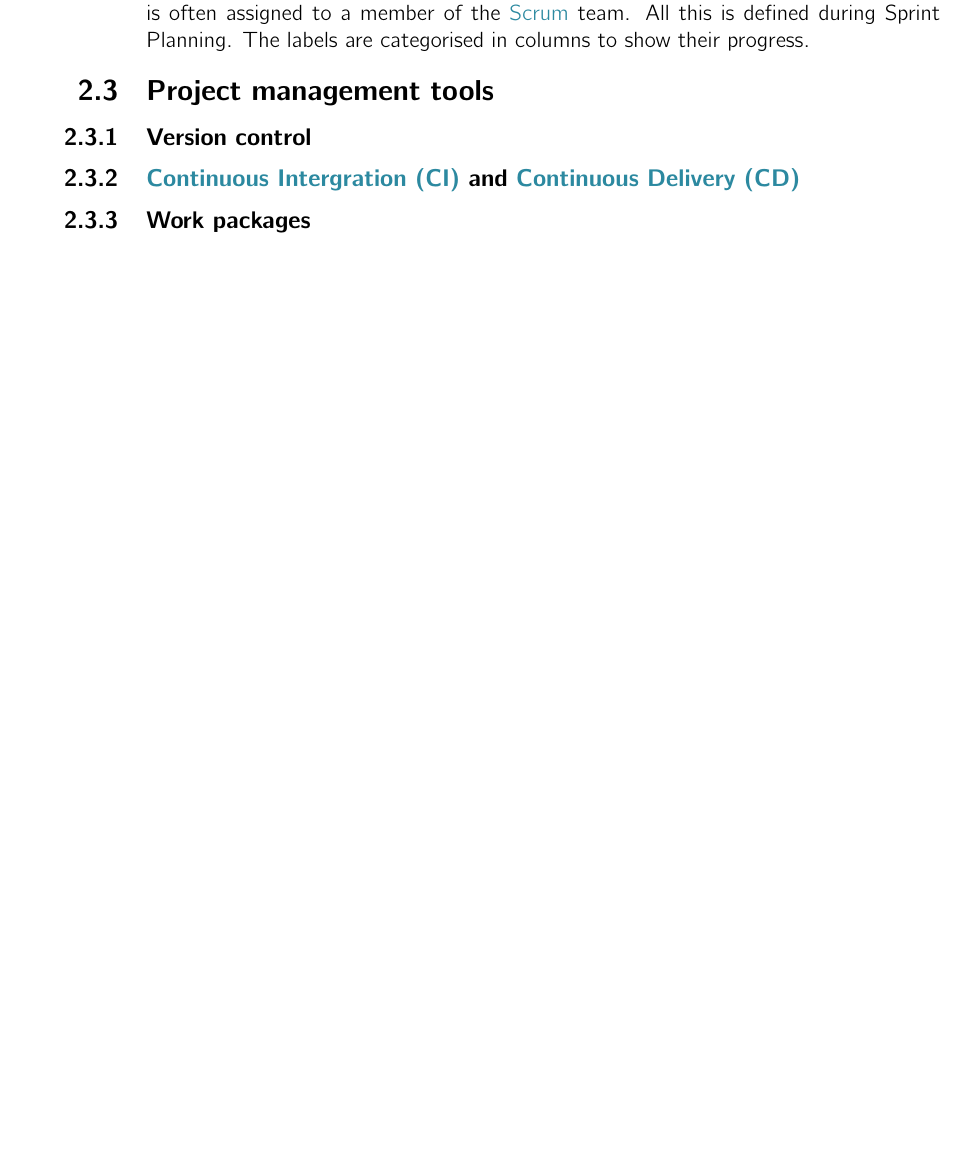
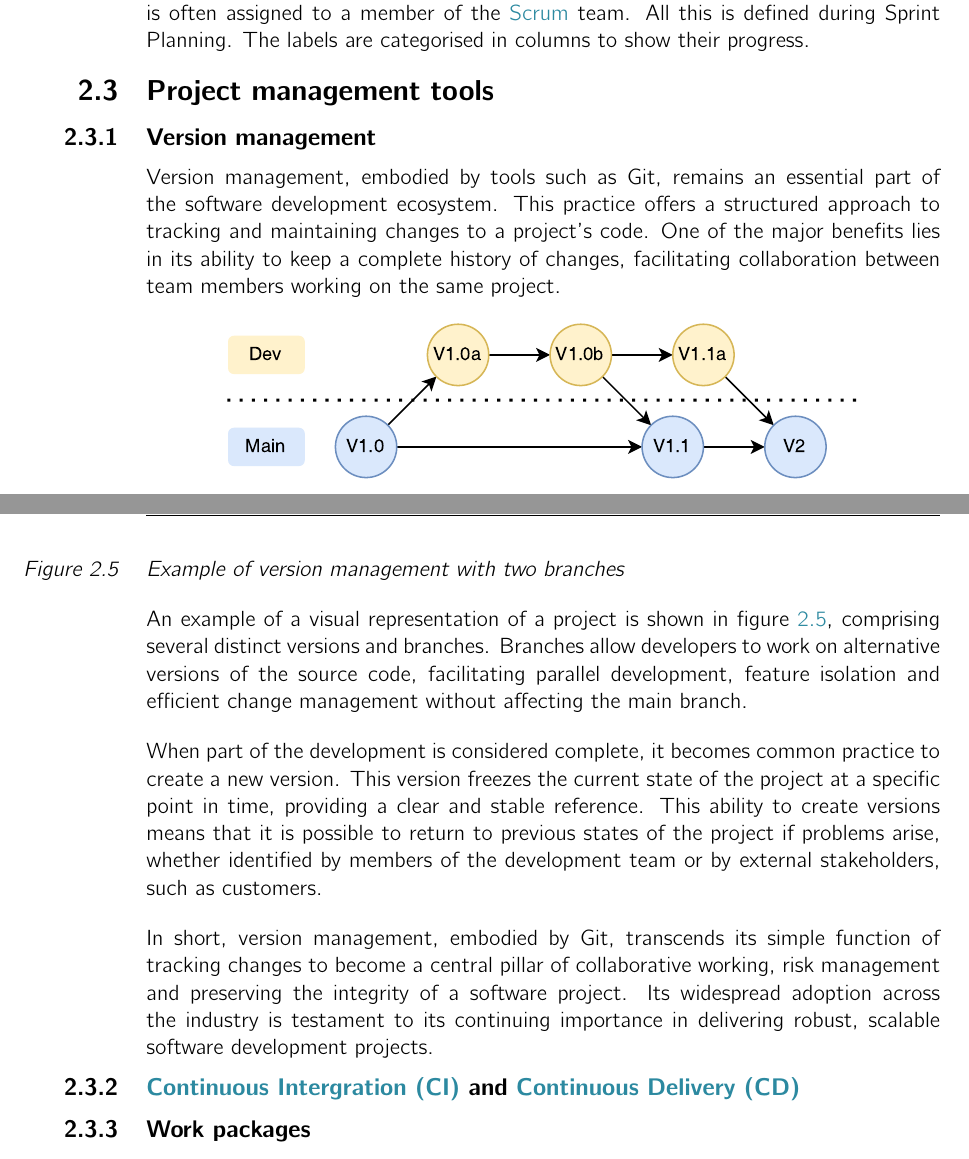
Before and after one commit to 56kcloud/master-thesis-cloud-iot-ref-architecture, a LaTeX thesis (Projet_CLIX.tex, which reads 02-main/ch2_methodology.tex): part of page 21 of 62 before the commit and two parts of pages 21 and 22 of 62 after it, the two joined at a grey line, cut so that both start at the same text, the shorter picture padded with empty space. Compiled offline with pdfLaTeX; an older LaTeX class or package is replaced by its successor.

Commit message:
Add: Version management in methodology part

```diff
--- a/02-main/ch2_methodology.tex
+++ b/02-main/ch2_methodology.tex
@@ -94,7 +94,20 @@ Each label in the table corresponds to a task. A task can contain a priority lev
 \section{Project management tools}
 
 % -- Your text goes here --
-\subsection{Version control}
+\subsection{Version management}
+Version management, embodied by tools such as Git, remains an essential part of the software development ecosystem. This practice offers a structured approach to tracking and maintaining changes to a project's code. One of the major benefits lies in its ability to keep a complete history of changes, facilitating collaboration between team members working on the same project.
+\begin{center}
+    \begingroup
+    \includegraphics[width=0.8\columnwidth]{methodology/version_control.pdf}
+    \captionof{figure}{Example of version management with two branches}
+    \label{fig:version_control}
+    \endgroup
+\end{center}
+An example of a visual representation of a project is shown in figure \ref{fig:version_control}, comprising several distinct versions and branches. Branches allow developers to work on alternative versions of the source code, facilitating parallel development, feature isolation and efficient change management without affecting the main branch.
+
+When part of the development is considered complete, it becomes common practice to create a new version. This version freezes the current state of the project at a specific point in time, providing a clear and stable reference. This ability to create versions means that it is possible to return to previous states of the project if problems arise, whether identified by members of the development team or by external stakeholders, such as customers.
+
+In short, version management, embodied by Git, transcends its simple function of tracking changes to become a central pillar of collaborative working, risk management and preserving the integrity of a software project. Its widespread adoption across the industry is testament to its continuing importance in delivering robust, scalable software development projects.
 
 \subsection{\acrfull{ci} and \acrfull{cd}}
 
```
Also changed, not shown: 04-resources/methodology/version_control.pdf (added), 2 other files.
